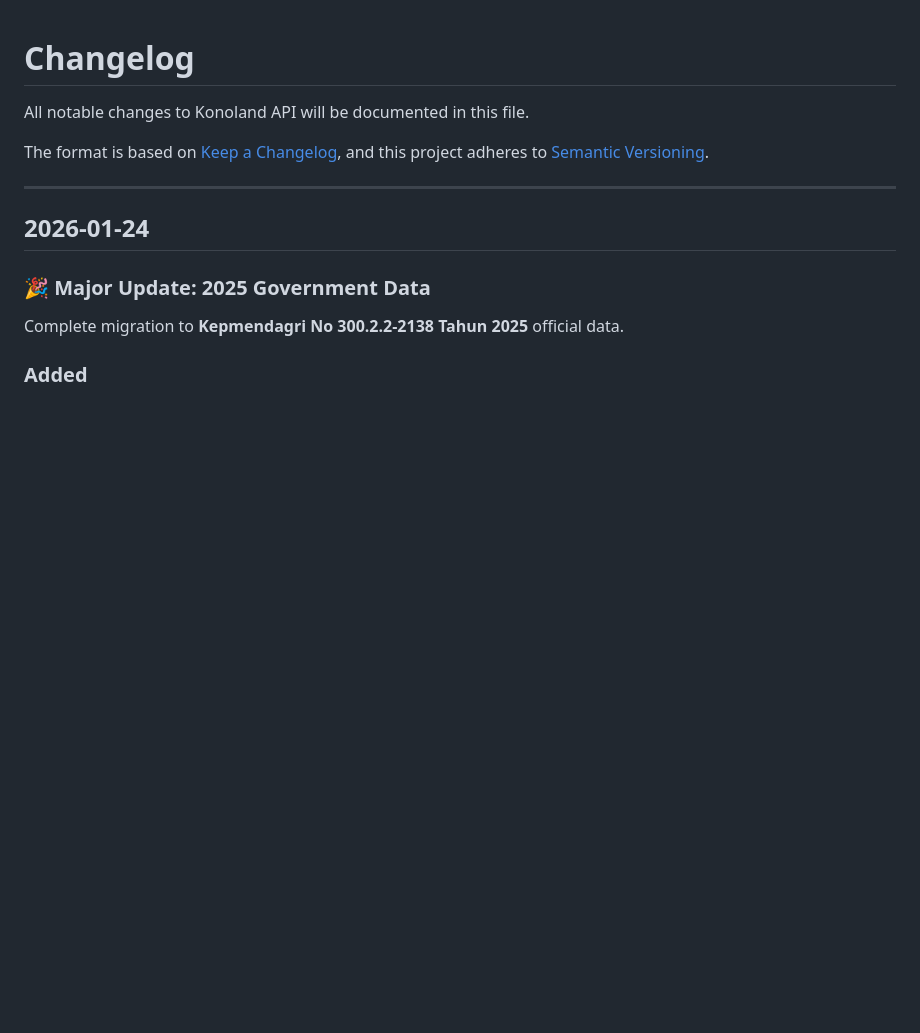
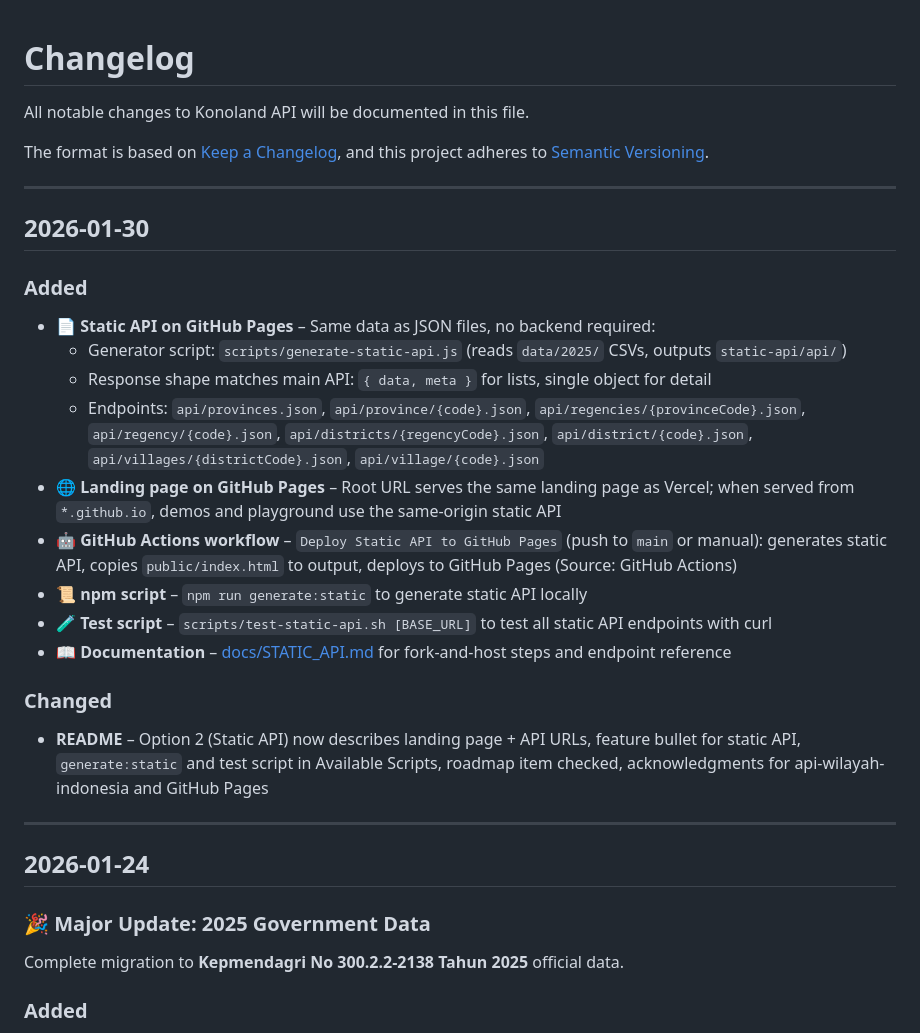
Before and after one commit to leonurium/konoland-api, a Markdown page: CHANGELOG.md, the part around the change. Rendered like a GitHub page; blank space fills up the shorter version.

```diff
--- a/CHANGELOG.md
+++ b/CHANGELOG.md
@@ -4,6 +4,24 @@ All notable changes to Konoland API will be documented in this file.
 
 The format is based on [Keep a Changelog](https://keepachangelog.com/en/1.0.0/),
 and this project adheres to [Semantic Versioning](https://semver.org/spec/v2.0.0.html).
+
+---
+
+## 2026-01-30
+
+### Added
+- 📄 **Static API on GitHub Pages** – Same data as JSON files, no backend required:
+  - Generator script: `scripts/generate-static-api.js` (reads `data/2025/` CSVs, outputs `static-api/api/`)
+  - Response shape matches main API: `{ data, meta }` for lists, single object for detail
+  - Endpoints: `api/provinces.json`, `api/province/{code}.json`, `api/regencies/{provinceCode}.json`, `api/regency/{code}.json`, `api/districts/{regencyCode}.json`, `api/district/{code}.json`, `api/villages/{districtCode}.json`, `api/village/{code}.json`
+- 🌐 **Landing page on GitHub Pages** – Root URL serves the same landing page as Vercel; when served from `*.github.io`, demos and playground use the same-origin static API
+- 🤖 **GitHub Actions workflow** – `Deploy Static API to GitHub Pages` (push to `main` or manual): generates static API, copies `public/index.html` to output, deploys to GitHub Pages (Source: GitHub Actions)
+- 📜 **npm script** – `npm run generate:static` to generate static API locally
+- 🧪 **Test script** – `scripts/test-static-api.sh [BASE_URL]` to test all static API endpoints with curl
+- 📖 **Documentation** – [docs/STATIC_API.md](docs/STATIC_API.md) for fork-and-host steps and endpoint reference
+
+### Changed
+- **README** – Option 2 (Static API) now describes landing page + API URLs, feature bullet for static API, `generate:static` and test script in Available Scripts, roadmap item checked, acknowledgments for api-wilayah-indonesia and GitHub Pages
 
 ---
 
```
Also changed, not shown: README.md (+12 -1 lines).
